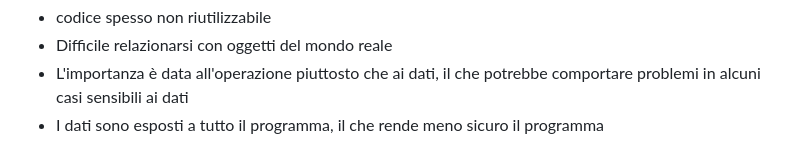
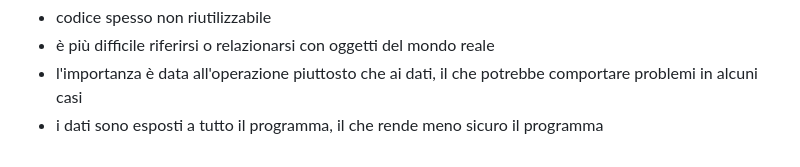
Before and after one commit to maboglia/Fondamenti, a Markdown page: 003_Procedurale.md, the part around one of its changes. GitHub-like rendering.

```diff
--- a/003_Procedurale.md
+++ b/003_Procedurale.md
@@ -55,4 +69,4 @@ La programmazione **procedurale** include una serie di pro e contro, alcuni dei
 * codice spesso non riutilizzabile
-* Difficile relazionarsi con oggetti del mondo reale
-* L'importanza è data all'operazione piuttosto che ai dati, il che potrebbe comportare problemi in alcuni casi sensibili ai dati
-* I dati sono esposti a tutto il programma, il che rende meno sicuro il programma
+* è più difficile riferirsi o relazionarsi con oggetti del mondo reale
+* l'importanza è data all'operazione piuttosto che ai dati, il che potrebbe comportare problemi in alcuni casi
+* i dati sono esposti a tutto il programma, il che rende meno sicuro il programma
```
Also changed, not shown: other parts of 003_Procedurale.md (+24 -10 lines), img/funny/linguaggioC&figli.jpg (added).
